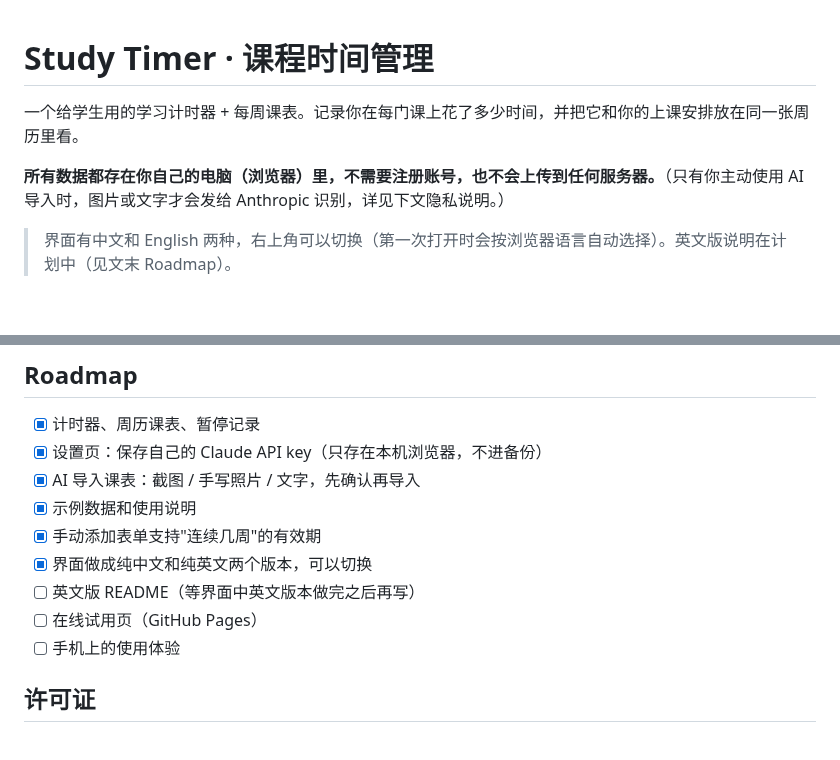
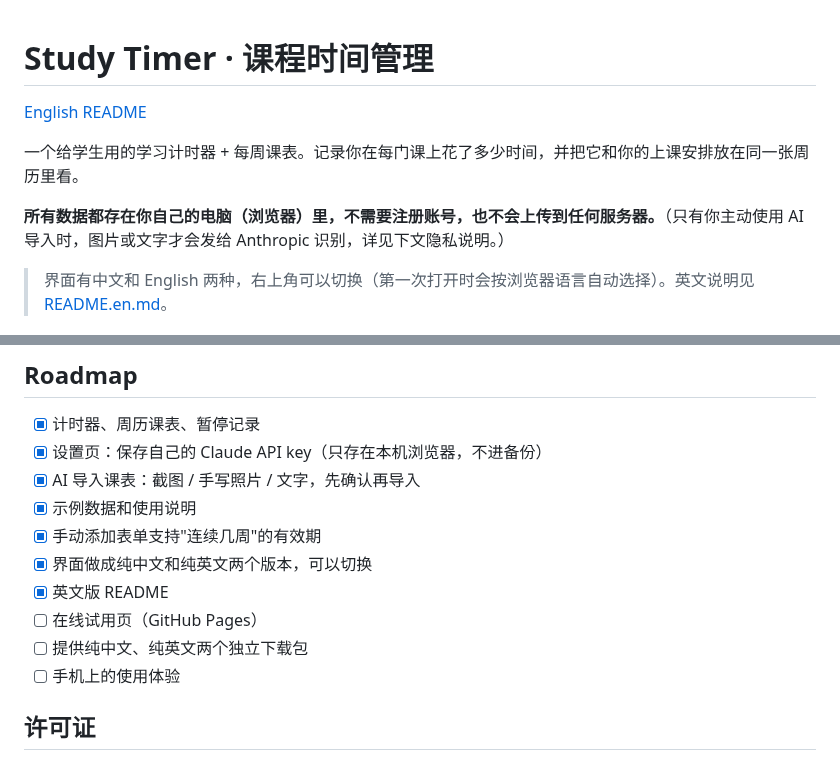
Before and after one commit to wsttiffanywu-oss/study-timer, a Markdown page: README.md, 2 parts joined by grey strips. Rendered like a GitHub page; blank space fills up the shorter version.

```diff
--- a/README.md
+++ b/README.md
@@ -1,10 +1,12 @@
 # Study Timer · 课程时间管理
+
+[English README](README.en.md)
 
 一个给学生用的学习计时器 + 每周课表。记录你在每门课上花了多少时间，并把它和你的上课安排放在同一张周历里看。
 
 **所有数据都存在你自己的电脑（浏览器）里，不需要注册账号，也不会上传到任何服务器。**（只有你主动使用 AI 导入时，图片或文字才会发给 Anthropic 识别，详见下文隐私说明。）
 
-> 界面有中文和 English 两种，右上角可以切换（第一次打开时会按浏览器语言自动选择）。英文版说明在计划中（见文末 Roadmap）。
+> 界面有中文和 English 两种，右上角可以切换（第一次打开时会按浏览器语言自动选择）。英文说明见 [README.en.md](README.en.md)。
 
 ![课表周历：上课安排和实际学习时间放在一起](docs/img/calendar.png)
 
@@ -143,8 +145,9 @@ AI 功能用的是**你自己的** Claude API key，费用由你自己的账户
 - [x] 示例数据和使用说明
 - [x] 手动添加表单支持"连续几周"的有效期
 - [x] 界面做成纯中文和纯英文两个版本，可以切换
-- [ ] 英文版 README（等界面中英文版本做完之后再写）
+- [x] 英文版 README
 - [ ] 在线试用页（GitHub Pages）
+- [ ] 提供纯中文、纯英文两个独立下载包
 - [ ] 手机上的使用体验
 
 ## 许可证
```
Also changed, not shown: README.en.md (added, +161 -0 lines), docs/img/en-ai-review.png (added), docs/img/en-calendar.png (added), docs/img/en-timer.png (added).
